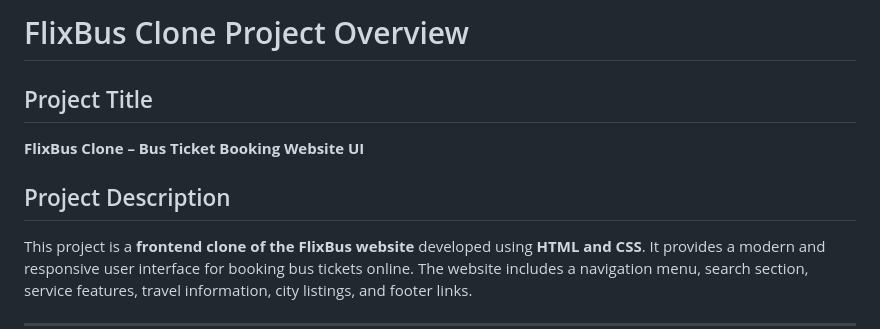
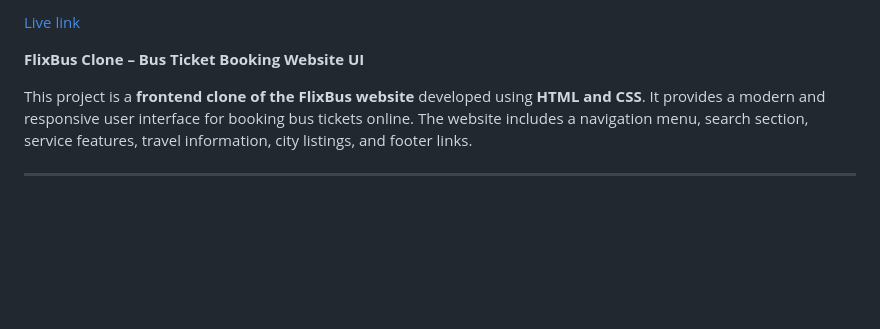
Before and after one commit to tejajangili21-web/my-project, a Markdown page: README.md, the part around the change. Rendered like a GitHub page; blank space fills up the shorter version.

Commit message:
updated readmd file

```diff
--- a/README.md
+++ b/README.md
@@ -1,10 +1,7 @@
-# FlixBus Clone Project Overview
-
-## Project Title
+[Live link](https://github.com/tejajangili21-web/my-project)
 
 **FlixBus Clone – Bus Ticket Booking Website UI**
 
-## Project Description
 
 This project is a **frontend clone of the FlixBus website** developed using **HTML and CSS**. It provides a modern and responsive user interface for booking bus tickets online. The website includes a navigation menu, search section, service features, travel information, city listings, and footer links.
 
```
